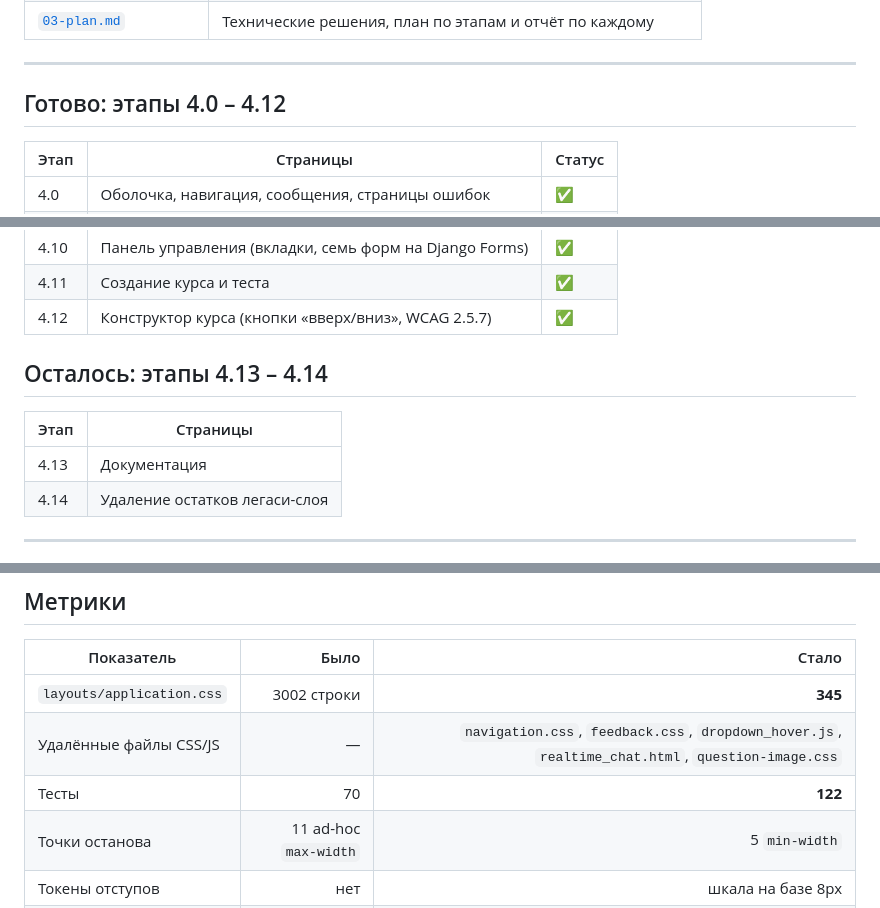
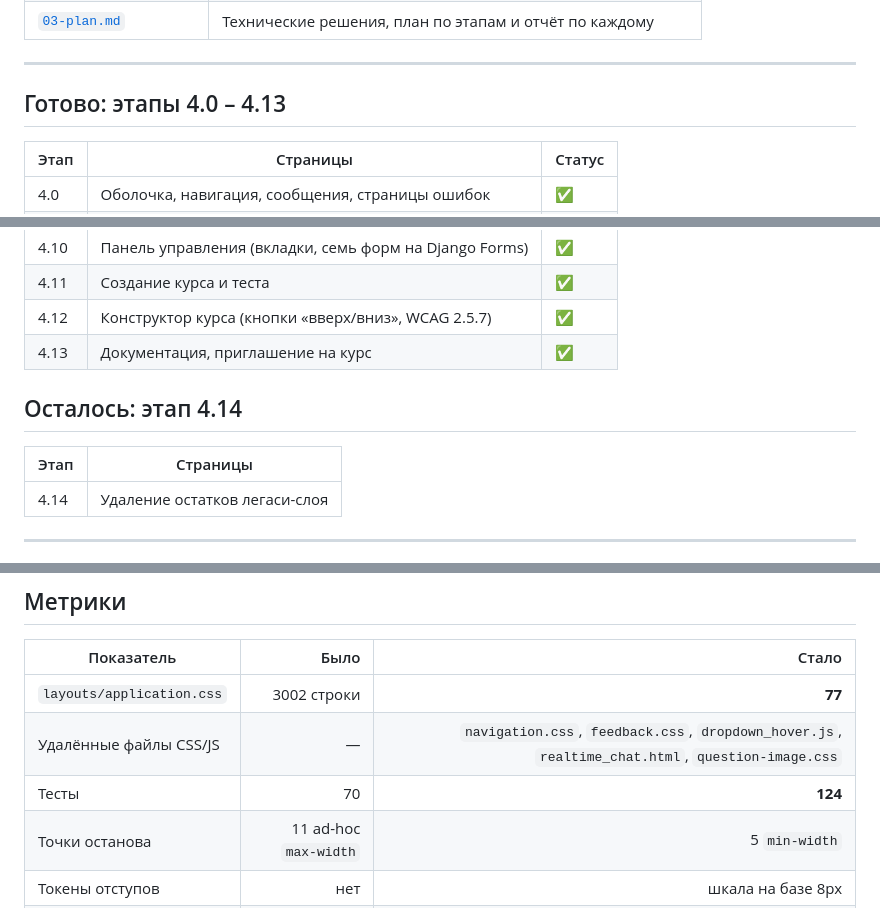
Before and after one commit to IPodymov/lms-system-medical, a Markdown page: docs/redesign/README.md, 3 parts joined by grey strips. Drawn GitHub-style.

Commit message:
docs(redesign): отчёт по этапу 4.13 и точка входа в 4.14
Co-Authored-By: Claude Opus 5 <noreply@anthropic.com>

```diff
--- a/docs/redesign/README.md
+++ b/docs/redesign/README.md
@@ -12,7 +12,7 @@
 
 ---
 
-## Готово: этапы 4.0 – 4.12
+## Готово: этапы 4.0 – 4.13
 
 | Этап | Страницы | Статус |
 |---|---|---|
@@ -29,12 +29,12 @@
 | 4.10 | Панель управления (вкладки, семь форм на Django Forms) | ✅ |
 | 4.11 | Создание курса и теста | ✅ |
 | 4.12 | Конструктор курса (кнопки «вверх/вниз», WCAG 2.5.7) | ✅ |
+| 4.13 | Документация, приглашение на курс | ✅ |
 
-## Осталось: этапы 4.13 – 4.14
+## Осталось: этап 4.14
 
 | Этап | Страницы |
 |---|---|
-| 4.13 | Документация |
 | 4.14 | Удаление остатков легаси-слоя |
 
 ---
@@ -69,9 +69,9 @@
 
 | Показатель | Было | Стало |
 |---|---:|---:|
-| `layouts/application.css` | 3002 строки | **345** |
+| `layouts/application.css` | 3002 строки | **77** |
 | Удалённые файлы CSS/JS | — | `navigation.css`, `feedback.css`, `dropdown_hover.js`, `realtime_chat.html`, `question-image.css` |
-| Тесты | 70 | **122** |
+| Тесты | 70 | **124** |
 | Точки останова | 11 ad-hoc `max-width` | 5 `min-width` |
 | Токены отступов | нет | шкала на базе 8px |
 | Токены типографики | нет | 10 ступеней в `rem` |
```
Also changed, not shown: docs/redesign/03-plan.md (+28 -1 lines), docs/redesign/NEXT.md (+43 -26 lines).
